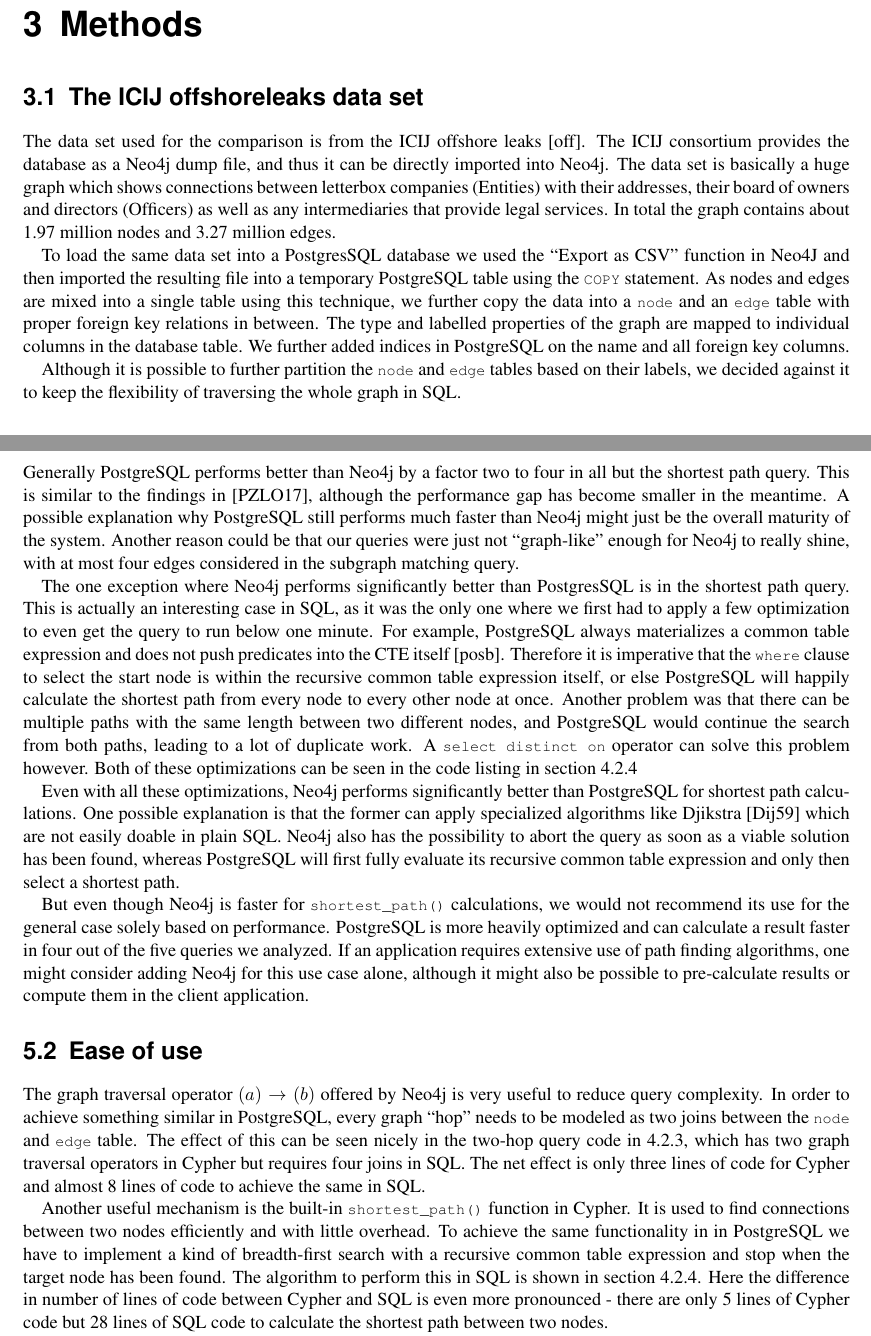
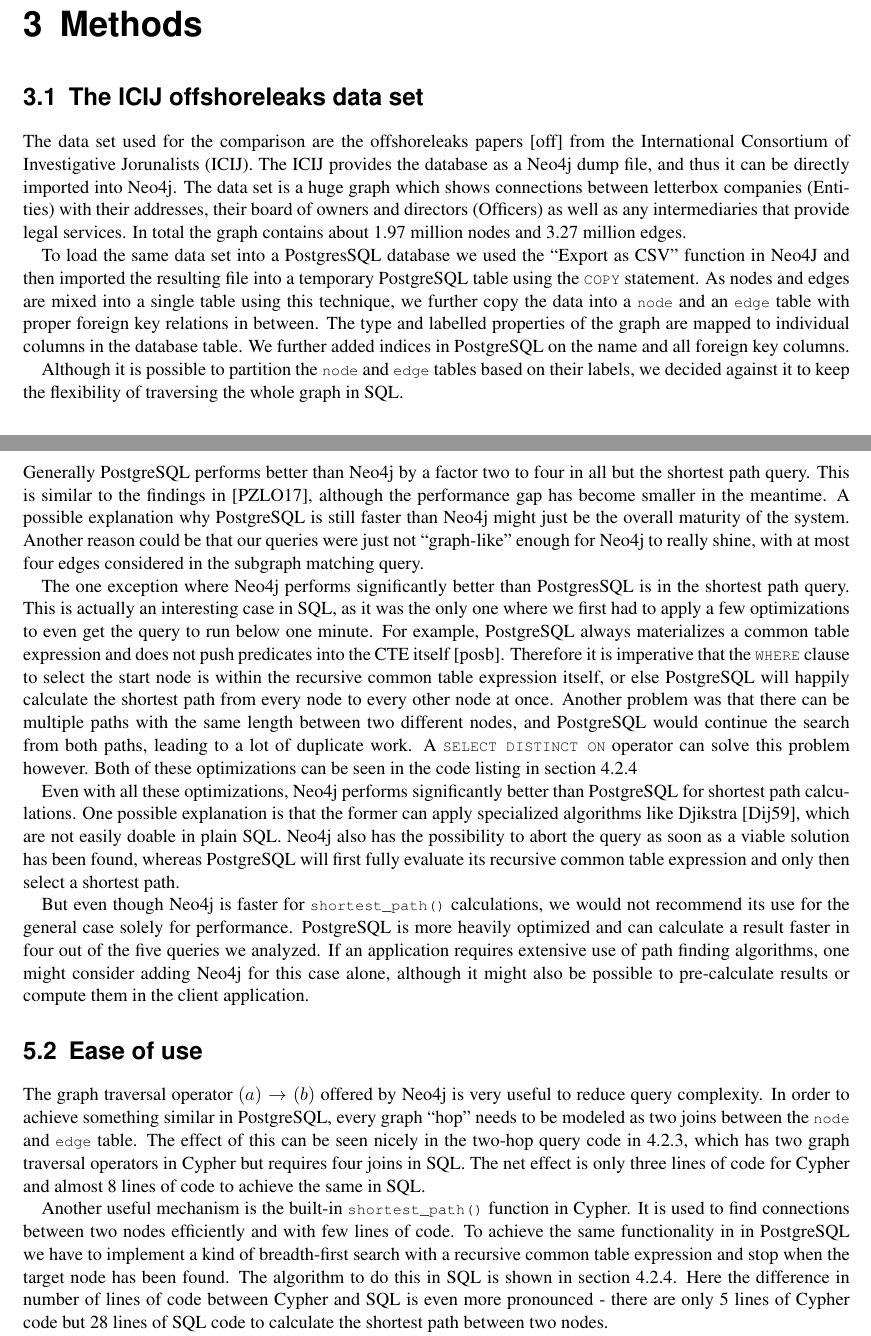
Before and after one commit to romasch/cas-project, a LaTeX thesis (report/CAS_Report.tex): two parts of pages 6 and 12 of 15, joined at a grey line, cut so that both start at the same text. Compiled offline with pdfLaTeX.

Commit message:
Final version

```diff
--- a/report/CAS_Report.tex
+++ b/report/CAS_Report.tex
@@ -148,16 +148,16 @@ One of the main features of Cypher is the $(a)\rightarrow(b)$ operator, which is
 \section{The ICIJ offshoreleaks data set} \label{sec:dataset}
 %---------------------------------------------------------------------
 
-The data set used for the comparison is from the ICIJ offshore leaks \cite{offshoreleaks}.
-The ICIJ consortium provides the database as a Neo4j dump file, and thus it can be directly imported into Neo4j.
-The data set is basically a huge graph which shows connections between letterbox companies (Entities) with their addresses, their board of owners and directors (Officers) as well as any intermediaries that provide legal services. In total the graph contains about  1.97 million nodes and 3.27 million edges.
+The data set used for the comparison are the offshoreleaks papers \cite{offshoreleaks} from the International Consortium of Investigative Jorunalists (ICIJ).
+The ICIJ provides the database as a Neo4j dump file, and thus it can be directly imported into Neo4j.
+The data set is a huge graph which shows connections between letterbox companies (Entities) with their addresses, their board of owners and directors (Officers) as well as any intermediaries that provide legal services. In total the graph contains about  1.97 million nodes and 3.27 million edges.
 
 To load the same data set into a PostgresSQL database we used the ``Export as CSV'' function in Neo4J and then imported the resulting file into a temporary PostgreSQL table using the \lstinline{COPY} statement.
 As nodes and edges are mixed into a single table using this technique, we further copy the data into a \lstinline{node} and an \lstinline{edge} table with proper foreign key relations in between.
 The type and labelled properties of the graph are mapped to individual columns in the database table.
 We further added indices in PostgreSQL on the name and all foreign key columns.
 
-Although it is possible to further partition the \lstinline{node} and \lstinline{edge} tables based on their labels, we decided against it to keep the flexibility of traversing the whole graph in SQL.
+Although it is possible to partition the \lstinline{node} and \lstinline{edge} tables based on their labels, we decided against it to keep the flexibility of traversing the whole graph in SQL.
 
 %---------------------------------------------------------------------
 \section{Queries} \label{sec:benchmark}
@@ -285,20 +285,20 @@ The following listings provide a side-by-side comparison of Cypher and SQL queri
 
 Generally PostgreSQL performs better than Neo4j by a factor two to four in all but the shortest path query.
 This is similar to the findings in \cite{graphdbbenchmark}, although the performance gap has become smaller in the meantime.
-A possible explanation why PostgreSQL still performs much faster than Neo4j might just be the overall maturity of the system.
+A possible explanation why PostgreSQL is still faster than Neo4j might just be the overall maturity of the system.
 Another reason could be that our queries were just not ``graph-like'' enough for Neo4j to really shine, with at most four edges considered in the subgraph matching query.
 
 The one exception where Neo4j performs significantly better than PostgresSQL is in the shortest path query.
-This is actually an interesting case in SQL, as it was the only one where we first had to apply a few optimization to even get the query to run below one minute. For example, PostgreSQL always materializes a common table expression and does not push predicates into the CTE itself \cite{postgresMaterialize}.
-Therefore it is imperative that the \lstinline{where} clause to select the start node is within the recursive common table expression itself, or else PostgreSQL will happily calculate the shortest path from every node to every other node at once. Another problem was that there can be multiple paths with the same length between two different nodes, and PostgreSQL would continue the search from both paths, leading to a lot of duplicate work. A \lstinline{select distinct on} operator can solve this problem however.
+This is actually an interesting case in SQL, as it was the only one where we first had to apply a few optimizations to even get the query to run below one minute. For example, PostgreSQL always materializes a common table expression and does not push predicates into the CTE itself \cite{postgresMaterialize}.
+Therefore it is imperative that the \lstinline{WHERE} clause to select the start node is within the recursive common table expression itself, or else PostgreSQL will happily calculate the shortest path from every node to every other node at once. Another problem was that there can be multiple paths with the same length between two different nodes, and PostgreSQL would continue the search from both paths, leading to a lot of duplicate work. A \lstinline{SELECT DISTINCT ON} operator can solve this problem however.
 Both of these optimizations can be seen in the code listing in section \ref{sec:result:shortest-path}
 
 Even with all these optimizations, Neo4j performs significantly better than PostgreSQL for shortest path calculations.
-One possible explanation is that the former can apply specialized algorithms like Djikstra \cite{dijkstra} which are not easily doable in plain SQL. Neo4j also has the possibility to abort the query as soon as a viable solution has been found, whereas PostgreSQL will first fully evaluate its recursive common table expression and only then select a shortest path.
+One possible explanation is that the former can apply specialized algorithms like Djikstra \cite{dijkstra}, which are not easily doable in plain SQL. Neo4j also has the possibility to abort the query as soon as a viable solution has been found, whereas PostgreSQL will first fully evaluate its recursive common table expression and only then select a shortest path.
 
-But even though Neo4j is faster for \lstinline{shortest_path()} calculations, we would not recommend its use for the general case solely based on performance.
+But even though Neo4j is faster for \lstinline{shortest_path()} calculations, we would not recommend its use for the general case solely for performance.
 PostgreSQL is more heavily optimized and can calculate a result faster in four out of the five queries we analyzed.
-If an application requires extensive use of path finding algorithms, one might consider adding Neo4j for this use case alone, although it might also be possible to pre-calculate results or compute them in the client application.
+If an application requires extensive use of path finding algorithms, one might consider adding Neo4j for this case alone, although it might also be possible to pre-calculate results or compute them in the client application.
 
 %---------------------------------------------------------------------
 \section{Ease of use} \label{sec:convenience}
@@ -309,9 +309,9 @@ In order to achieve something similar in PostgreSQL, every graph ``hop'' needs t
 The effect of this can be seen nicely in the two-hop query code in \ref{sec:result:two-hop}, which has two graph traversal operators in Cypher but requires four joins in SQL. The net effect is only three lines of code for Cypher and almost 8 lines of code to achieve the same in SQL.
 
 Another useful mechanism is the built-in \lstinline{shortest_path()} function in Cypher.
-It is used to find connections between two nodes efficiently and with little overhead.
+It is used to find connections between two nodes efficiently and with few lines of code.
 To achieve the same functionality in in PostgreSQL we have to implement a kind of breadth-first search with a recursive common table expression and stop when the target node has been found.
-The algorithm to perform this in SQL is shown in section \ref{sec:result:shortest-path}.
+The algorithm to do this in SQL is shown in section \ref{sec:result:shortest-path}.
 Here the difference in number of lines of code between Cypher and SQL is even more pronounced - there are only 5 lines of Cypher code but 28 lines of SQL code to calculate the shortest path between two nodes.
 
 The shortest path query also nicely shows how Cypher can optionally ignore the directionality of an edge.
```
Also changed, not shown: report/CAS_Report.pdf (added), report/CAS_Report.tex (24 more changed lines).
